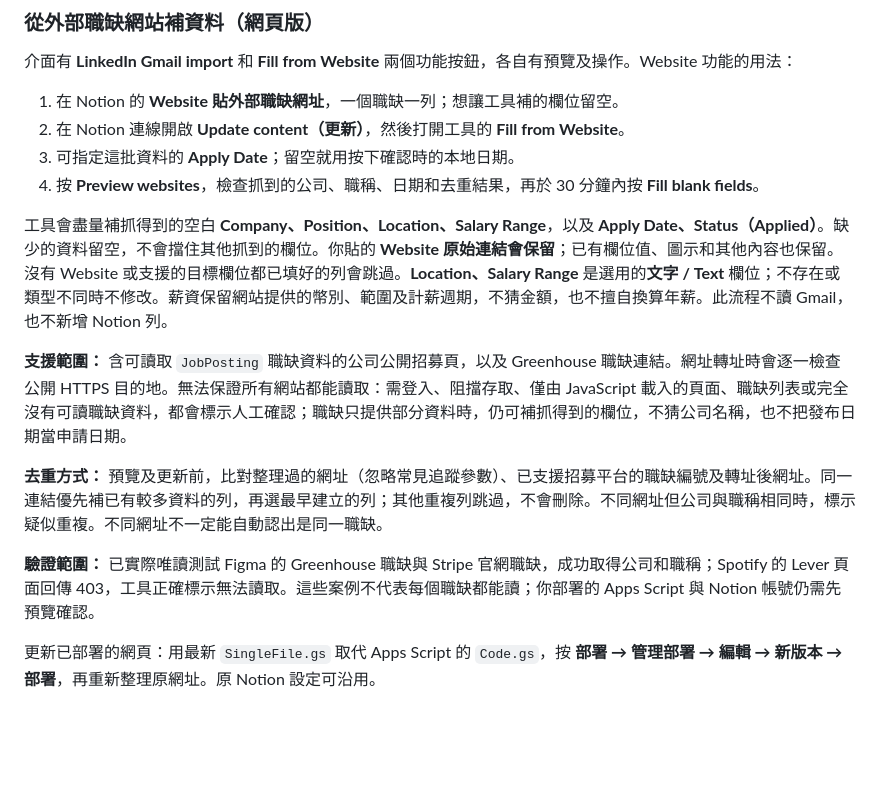
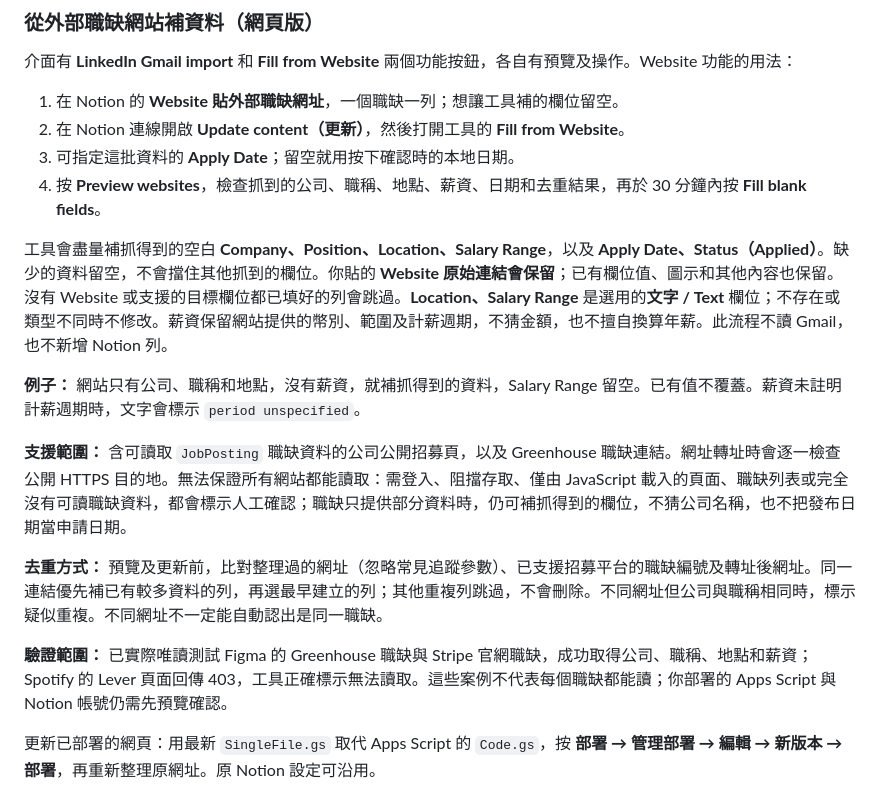
Before and after one commit to Leanne404/job-application-notion-importer, a Markdown page: README.md, the part around one of its changes. Rendered like a GitHub page; blank space fills up the shorter version.

```diff
--- a/README.md
+++ b/README.md
@@ -326,15 +346,17 @@ References: [Apps Script deployment](https://developers.google.com/apps-script/g
 1. 在 Notion 的 **Website 貼外部職缺網址**，一個職缺一列；想讓工具補的欄位留空。
 2. 在 Notion 連線開啟 **Update content（更新）**，然後打開工具的 **Fill from Website**。
 3. 可指定這批資料的 **Apply Date**；留空就用按下確認時的本地日期。
-4. 按 **Preview websites**，檢查抓到的公司、職稱、日期和去重結果，再於 30 分鐘內按 **Fill blank fields**。
+4. 按 **Preview websites**，檢查抓到的公司、職稱、地點、薪資、日期和去重結果，再於 30 分鐘內按 **Fill blank fields**。
 
 工具會盡量補抓得到的空白 **Company、Position、Location、Salary Range**，以及 **Apply Date、Status（Applied）**。缺少的資料留空，不會擋住其他抓到的欄位。你貼的 **Website 原始連結會保留**；已有欄位值、圖示和其他內容也保留。沒有 Website 或支援的目標欄位都已填好的列會跳過。**Location、Salary Range** 是選用的**文字 / Text** 欄位；不存在或類型不同時不修改。薪資保留網站提供的幣別、範圍及計薪週期，不猜金額，也不擅自換算年薪。此流程不讀 Gmail，也不新增 Notion 列。
+
+**例子：** 網站只有公司、職稱和地點，沒有薪資，就補抓得到的資料，Salary Range 留空。已有值不覆蓋。薪資未註明計薪週期時，文字會標示 `period unspecified`。
 
 **支援範圍：** 含可讀取 `JobPosting` 職缺資料的公司公開招募頁，以及 Greenhouse 職缺連結。網址轉址時會逐一檢查公開 HTTPS 目的地。無法保證所有網站都能讀取：需登入、阻擋存取、僅由 JavaScript 載入的頁面、職缺列表或完全沒有可讀職缺資料，都會標示人工確認；職缺只提供部分資料時，仍可補抓得到的欄位，不猜公司名稱，也不把發布日期當申請日期。
 
 **去重方式：** 預覽及更新前，比對整理過的網址（忽略常見追蹤參數）、已支援招募平台的職缺編號及轉址後網址。同一連結優先補已有較多資料的列，再選最早建立的列；其他重複列跳過，不會刪除。不同網址但公司與職稱相同時，標示疑似重複。不同網址不一定能自動認出是同一職缺。
 
-**驗證範圍：** 已實際唯讀測試 Figma 的 Greenhouse 職缺與 Stripe 官網職缺，成功取得公司和職稱；Spotify 的 Lever 頁面回傳 403，工具正確標示無法讀取。這些案例不代表每個職缺都能讀；你部署的 Apps Script 與 Notion 帳號仍需先預覽確認。
+**驗證範圍：** 已實際唯讀測試 Figma 的 Greenhouse 職缺與 Stripe 官網職缺，成功取得公司、職稱、地點和薪資；Spotify 的 Lever 頁面回傳 403，工具正確標示無法讀取。這些案例不代表每個職缺都能讀；你部署的 Apps Script 與 Notion 帳號仍需先預覽確認。
 
 更新已部署的網頁：用最新 `SingleFile.gs` 取代 Apps Script 的 `Code.gs`，按 **部署 → 管理部署 → 編輯 → 新版本 → 部署**，再重新整理原網址。原 Notion 設定可沿用。
 
```
Also changed, not shown: other parts of README.md (+28 -8 lines).
